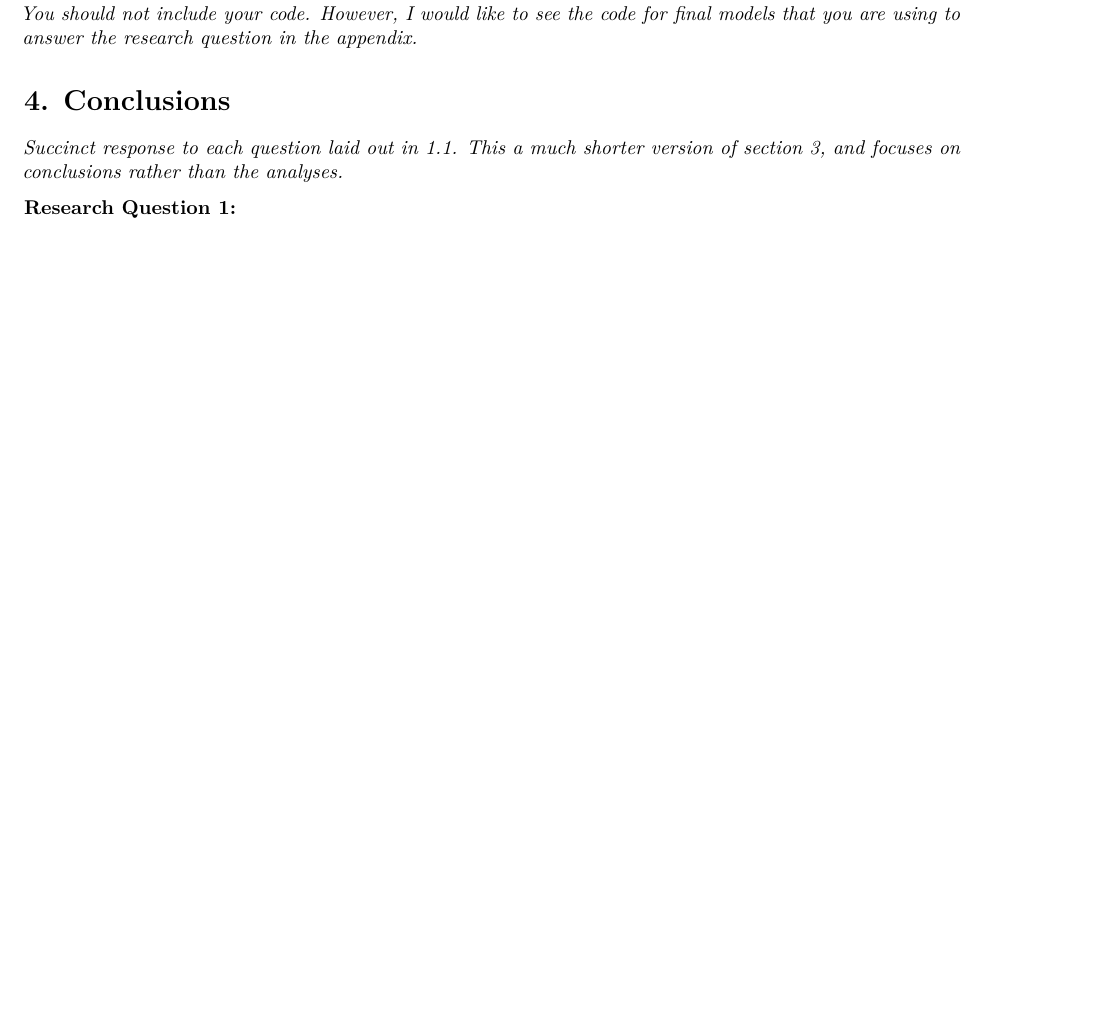
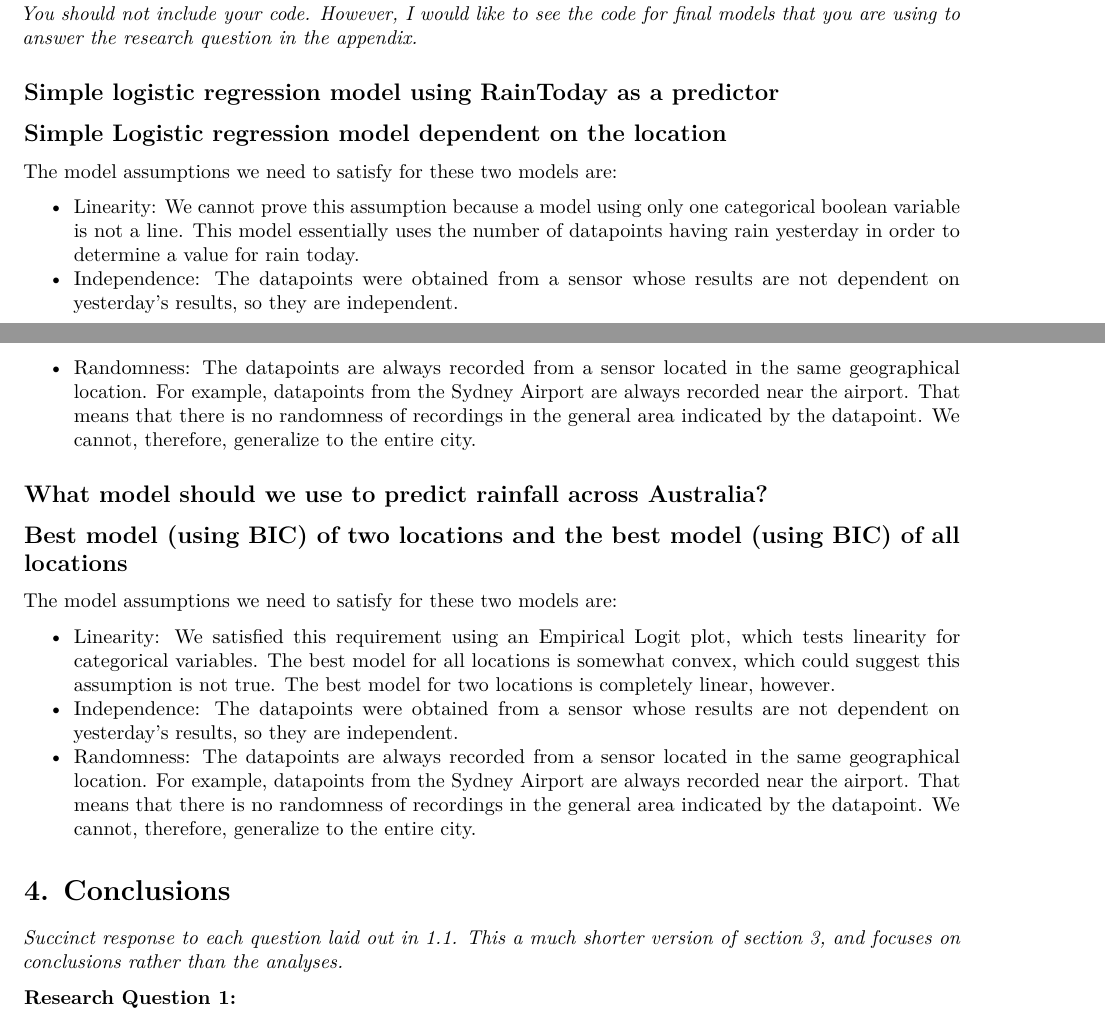
Before and after one commit to NathanHowland0623/324_Final_Project, an R Markdown document (FinalProject_Template_S24.Rmd): part of page 4 of 6 before the commit and two parts of pages 4 and 5 of 7 after it, the two joined at a grey line, cut so that both start at the same text, the shorter picture padded with empty space. Rendered offline with R 4.5, knitr and Pandoc, then LaTeX, with nearby package versions; some code elsewhere in the file could not run offline.

Commit message:
Add model assumptions

```diff
--- a/FinalProject_Template_S24.Rmd
+++ b/FinalProject_Template_S24.Rmd
@@ -288,6 +288,26 @@ print(paste("Brier score for Melbourne:", compute_brier(weather_cleaned_melbourn
 
 *You should not include your code. However, I would like to see the code for final models that you are using to answer the research question in the appendix.*
 
+## Simple logistic regression model using RainToday as a predictor
+## Simple Logistic regression model dependent on the location
+
+The model assumptions we need to satisfy for these two models are:
+
+* Linearity: We cannot prove this assumption because a model using only one categorical boolean variable is not a line. This model essentially uses the number of datapoints having rain yesterday in order to determine a value for rain today.
+* Independence: The datapoints were obtained from a sensor whose results are not dependent on yesterday's results, so they are independent.
+* Randomness: The datapoints are always recorded from a sensor located in the same geographical location. For example, datapoints from the Sydney Airport are always recorded near the airport. That means that there is no randomness of recordings in the general area indicated by the datapoint. We cannot, therefore, generalize to the entire city.
+
+## What model should we use to predict rainfall across Australia?
+## Best model (using BIC) of two locations and the best model (using BIC) of all locations
+
+The model assumptions we need to satisfy for these two models are:
+
+* Linearity: We satisfied this requirement using an Empirical Logit plot, which tests linearity for categorical variables. The best model for all locations is somewhat convex, which could suggest this assumption is not true. The best model for two locations is completely linear, however.
+* Independence: The datapoints were obtained from a sensor whose results are not dependent on yesterday's results, so they are independent.
+* Randomness: The datapoints are always recorded from a sensor located in the same geographical location. For example, datapoints from the Sydney Airport are always recorded near the airport. That means that there is no randomness of recordings in the general area indicated by the datapoint. We cannot, therefore, generalize to the entire city.
+
+
+
 # 4. Conclusions
 
 *Succinct response to each question laid out in 1.1.  This a much shorter version of section 3, and focuses on conclusions rather than the analyses.*
```
